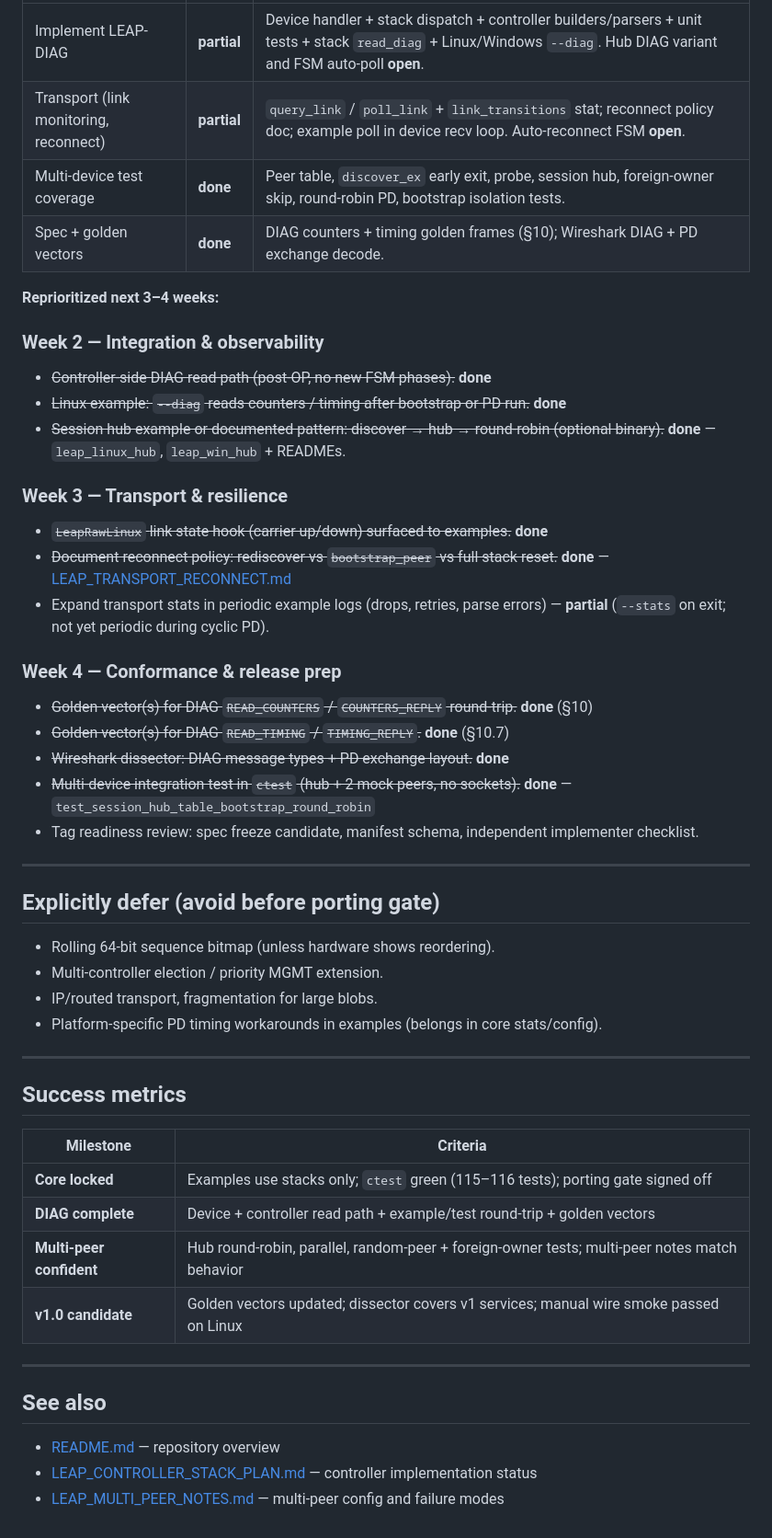
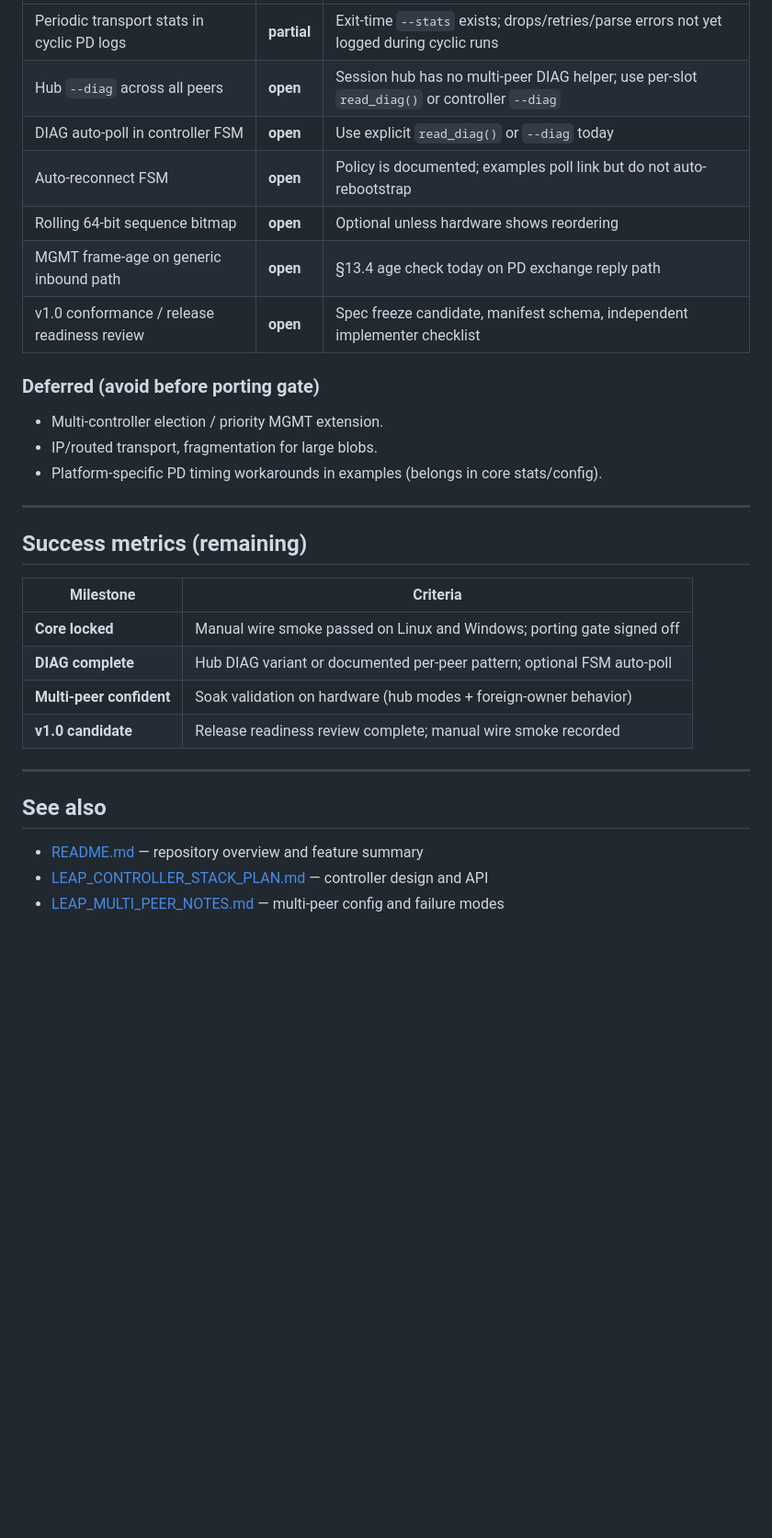
Before and after one commit to AGSweeney/LEAP_Protocol, a Markdown page: docs/LEAP_FORWARD_PLAN.md, the part around one of its changes. Shown at 92% size. Rendered like a GitHub page; blank space fills up the shorter version.

```diff
--- a/docs/LEAP_FORWARD_PLAN.md
+++ b/docs/LEAP_FORWARD_PLAN.md
@@ -32,55 +56,33 @@ Legend: **done** · **partial** · **open**
 | --- | --- | --- |
-| Implement LEAP-DIAG | **partial** | Device handler + stack dispatch + controller builders/parsers + unit tests + stack `read_diag` + Linux/Windows `--diag`. Hub DIAG variant and FSM auto-poll **open**. |
-| Transport (link monitoring, reconnect) | **partial** | `query_link` / `poll_link` + `link_transitions` stat; reconnect policy doc; example poll in device recv loop. Auto-reconnect FSM **open**. |
-| Multi-device test coverage | **done** | Peer table, `discover_ex` early exit, probe, session hub, foreign-owner skip, round-robin PD, bootstrap isolation tests. |
-| Spec + golden vectors | **done** | DIAG counters + timing golden frames (§10); Wireshark DIAG + PD exchange decode. |
+| Periodic transport stats in cyclic PD logs | **partial** | Exit-time `--stats` exists; drops/retries/parse errors not yet logged during cyclic runs |
+| Hub `--diag` across all peers | **open** | Session hub has no multi-peer DIAG helper; use per-slot `read_diag()` or controller `--diag` |
+| DIAG auto-poll in controller FSM | **open** | Use explicit `read_diag()` or `--diag` today |
+| Auto-reconnect FSM | **open** | Policy is documented; examples poll link but do not auto-rebootstrap |
+| Rolling 64-bit sequence bitmap | **open** | Optional unless hardware shows reordering |
+| MGMT frame-age on generic inbound path | **open** | §13.4 age check today on PD exchange reply path |
+| v1.0 conformance / release readiness review | **open** | Spec freeze candidate, manifest schema, independent implementer checklist |
 
-**Reprioritized next 3–4 weeks:**
+### Deferred (avoid before porting gate)
 
-### Week 2 — Integration & observability
-
-- ~~Controller-side DIAG read path (post-OP, no new FSM phases).~~ **done**
-- ~~Linux example: `--diag` reads counters / timing after bootstrap or PD run.~~ **done**
-- ~~Session hub example or documented pattern: discover → hub → round-robin (optional binary).~~ **done** — `leap_linux_hub`, `leap_win_hub` + READMEs.
-
-### Week 3 — Transport & resilience
-
-- ~~`LeapRawLinux` link state hook (carrier up/down) surfaced to examples.~~ **done**
-- ~~Document reconnect policy: rediscover vs `bootstrap_peer` vs full stack reset.~~ **done** — [LEAP_TRANSPORT_RECONNECT.md](LEAP_TRANSPORT_RECONNECT.md)
-- Expand transport stats in periodic example logs (drops, retries, parse errors) — **partial** (`--stats` on exit; not yet periodic during cyclic PD).
-
-### Week 4 — Conformance & release prep
-
-- ~~Golden vector(s) for DIAG `READ_COUNTERS` / `COUNTERS_REPLY` round-trip.~~ **done** (§10)
-- ~~Golden vector(s) for DIAG `READ_TIMING` / `TIMING_REPLY`.~~ **done** (§10.7)
-- ~~Wireshark dissector: DIAG message types + PD exchange layout.~~ **done**
-- ~~Multi-device integration test in `ctest` (hub + 2 mock peers, no sockets).~~ **done** — `test_session_hub_table_bootstrap_round_robin`
-- Tag readiness review: spec freeze candidate, manifest schema, independent implementer checklist.
-
----
-
-## Explicitly defer (avoid before porting gate)
-
-- Rolling 64-bit sequence bitmap (unless hardware shows reordering).
 - Multi-controller election / priority MGMT extension.
 - IP/routed transport, fragmentation for large blobs.
 - Platform-specific PD timing workarounds in examples (belongs in core stats/config).
 
 ---
 
-## Success metrics
+## Success metrics (remaining)
 
 | Milestone | Criteria |
 | --- | --- |
-| **Core locked** | Examples use stacks only; `ctest` green (115–116 tests); porting gate signed off |
-| **DIAG complete** | Device + controller read path + example/test round-trip + golden vectors |
-| **Multi-peer confident** | Hub round-robin, parallel, random-peer + foreign-owner tests; multi-peer notes match behavior |
-| **v1.0 candidate** | Golden vectors updated; dissector covers v1 services; manual wire smoke passed on Linux |
+| **Core locked** | Manual wire smoke passed on Linux and Windows; porting gate signed off |
+| **DIAG complete** | Hub DIAG variant or documented per-peer pattern; optional FSM auto-poll |
+| **Multi-peer confident** | Soak validation on hardware (hub modes + foreign-owner behavior) |
+| **v1.0 candidate** | Release readiness review complete; manual wire smoke recorded |
 
 ---
 
 ## See also
 
-- [README.md](../README.md) — repository overview
-- [LEAP_CONTROLLER_STACK_PLAN.md](LEAP_CONTROLLER_STACK_PLAN.md) — controller implementation status
+- [README.md](../README.md) — repository overview and feature summary
+- [LEAP_CONTROLLER_STACK_PLAN.md](LEAP_CONTROLLER_STACK_PLAN.md) — controller design and API
 - [LEAP_MULTI_PEER_NOTES.md](LEAP_MULTI_PEER_NOTES.md) — multi-peer config and failure modes
```
Also changed, not shown: other parts of docs/LEAP_FORWARD_PLAN.md (+42 -18 lines), README.md (+25 -22 lines), docs/README.md (+1 -1 lines).
